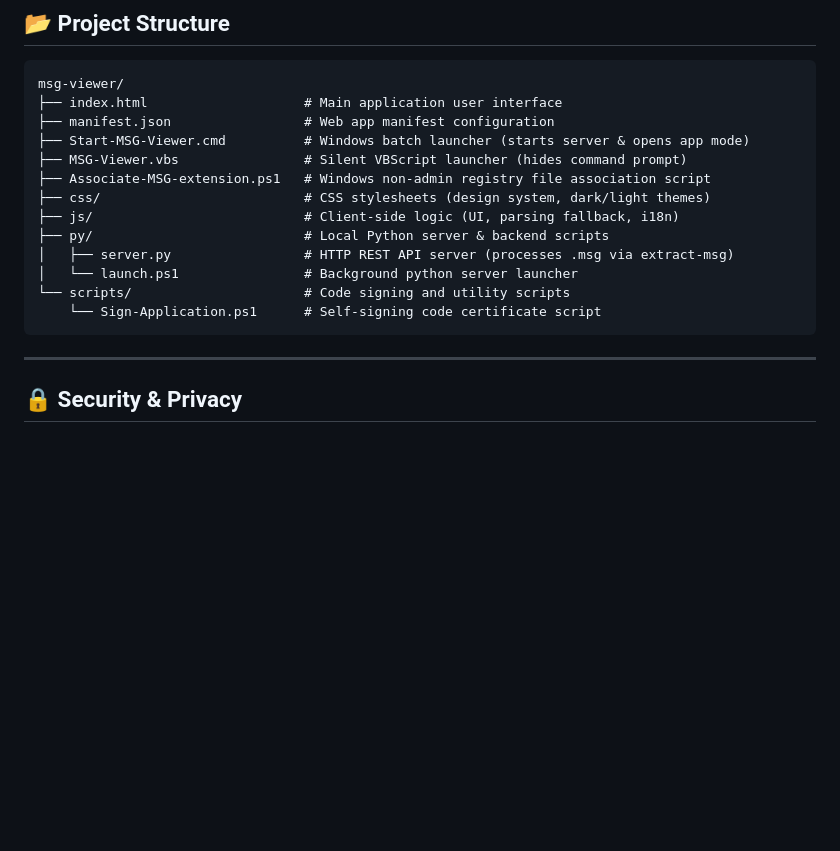
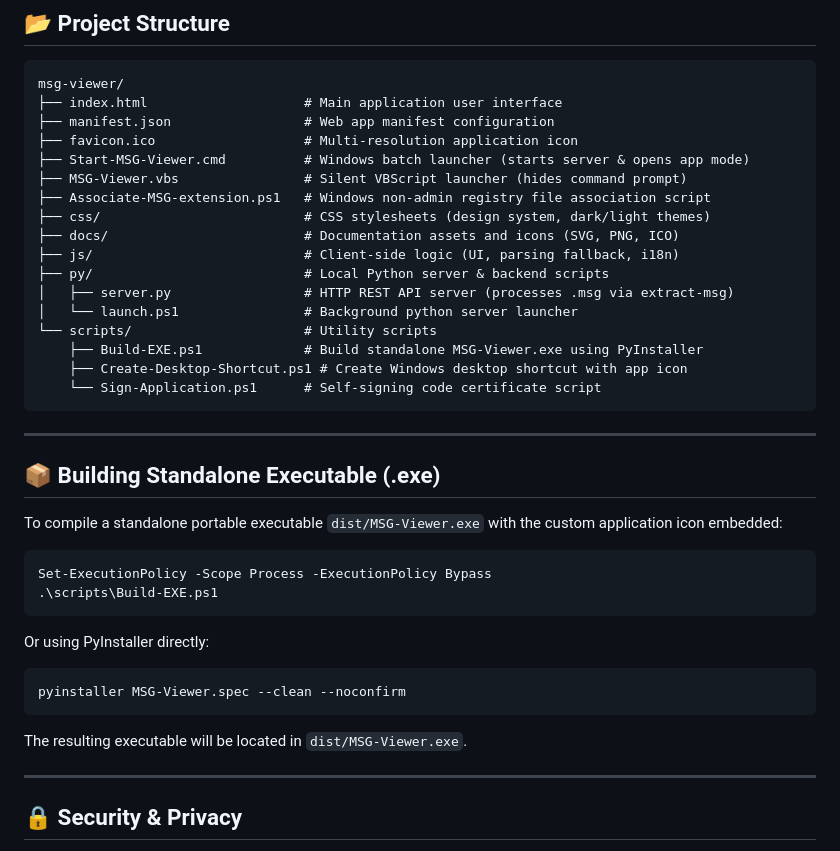
Before and after one commit to javierorp/MSG-Viewer, a Markdown page: README.md, the part around the change. GitHub-like rendering; blank space fills up the shorter version.

````diff
--- a/README.md
+++ b/README.md
@@ -86,17 +86,40 @@ To open `.msg` files directly by double-clicking them in Windows File Explorer *
 msg-viewer/
 ├── index.html                    # Main application user interface
 ├── manifest.json                 # Web app manifest configuration
+├── favicon.ico                   # Multi-resolution application icon
 ├── Start-MSG-Viewer.cmd          # Windows batch launcher (starts server & opens app mode)
 ├── MSG-Viewer.vbs                # Silent VBScript launcher (hides command prompt)
 ├── Associate-MSG-extension.ps1   # Windows non-admin registry file association script
 ├── css/                          # CSS stylesheets (design system, dark/light themes)
+├── docs/                         # Documentation assets and icons (SVG, PNG, ICO)
 ├── js/                           # Client-side logic (UI, parsing fallback, i18n)
 ├── py/                           # Local Python server & backend scripts
 │   ├── server.py                 # HTTP REST API server (processes .msg via extract-msg)
 │   └── launch.ps1                # Background python server launcher
-└── scripts/                      # Code signing and utility scripts
+└── scripts/                      # Utility scripts
+    ├── Build-EXE.ps1             # Build standalone MSG-Viewer.exe using PyInstaller
+    ├── Create-Desktop-Shortcut.ps1 # Create Windows desktop shortcut with app icon
     └── Sign-Application.ps1      # Self-signing code certificate script
 ```
+
+---
+
+## 📦 Building Standalone Executable (.exe)
+
+To compile a standalone portable executable `dist/MSG-Viewer.exe` with the custom application icon embedded:
+
+```powershell
+Set-ExecutionPolicy -Scope Process -ExecutionPolicy Bypass
+.\scripts\Build-EXE.ps1
+```
+
+Or using PyInstaller directly:
+
+```powershell
+pyinstaller MSG-Viewer.spec --clean --noconfirm
+```
+
+The resulting executable will be located in `dist/MSG-Viewer.exe`.
 
 ---
 
````
Also changed, not shown: docs/images/msg-viewer-icon.png (added), 8 other files.
